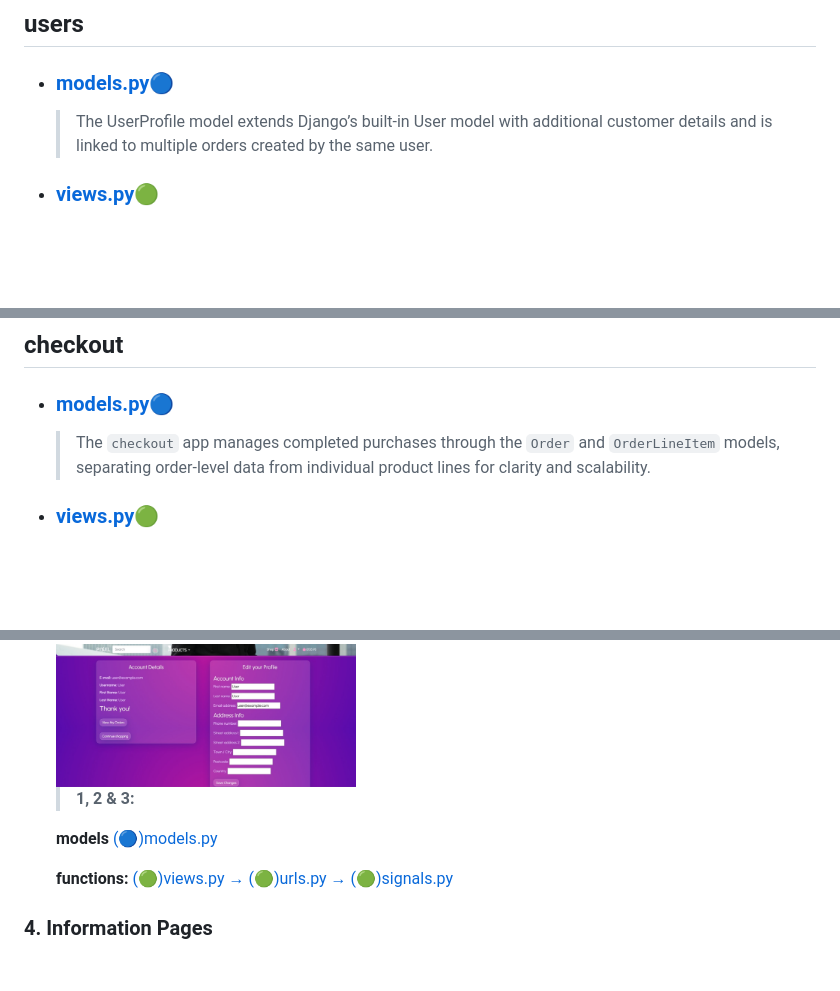
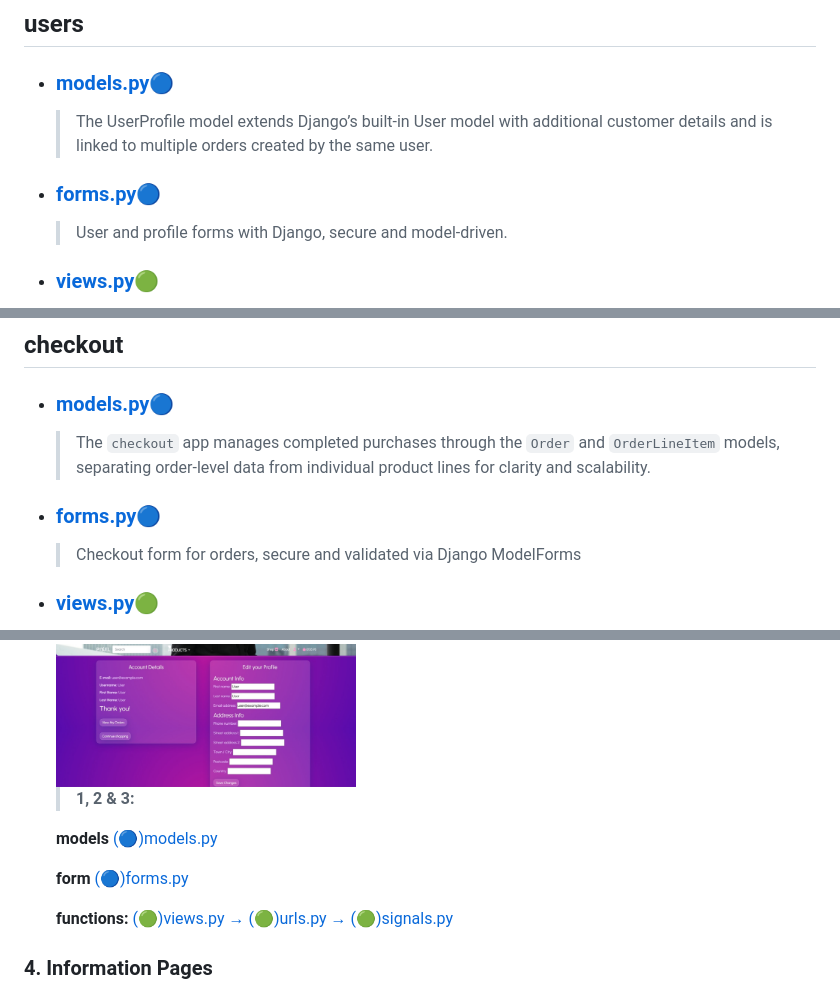
Before and after one commit to ToniEstarlich/pixel-store, a Markdown page: README.md, 3 parts joined by grey strips. Rendered like a GitHub page; blank space fills up the shorter version.

Commit message:
add forms to README

```diff
--- a/README.md
+++ b/README.md
@@ -517,6 +521,8 @@ Use the links below to explore each file’s purpose and its corresponding tests
 ## users
 - ### [models.py](#pixel-storeusersmodelspy)🔵
   >The UserProfile model extends Django’s built-in User model with additional customer details and is linked to multiple orders created by the same user.
+- ### [forms.py🔵](#user-registration-and-profiles)
+  >User and profile forms with Django, secure and model-driven.
 - ### [views.py](/docs/apps%20README/users/views_README.md)🟢
   >``users`` app manages user accounts: ``register`` handles signup and creates a ``UserProfile``, ``profile_view`` displays and edits account and profile info, and ``my_orders`` lists the user’s orders.
 - ### [signals.py](/docs/apps%20README/users/signals_README.md)🟢
@@ -541,6 +547,8 @@ Use the links below to explore each file’s purpose and its corresponding tests
 ## checkout
 - ### [models.py](#pixel-storecheckoutmodelspy)🔵
   >The ``checkout`` app manages completed purchases through the ``Order`` and ``OrderLineItem`` models, separating order-level data from individual product lines for clarity and scalability.
+- ### [forms.py🔵](#checkout)
+  >Checkout form for orders, secure and validated via Django ModelForms
 - ### [views.py](/docs/apps%20README/checkout/views_README.md)🟢
   >``checkout/`` handles order processing: displays checkout form if the bag isn’t empty, validates and saves orders and line items, creates a Stripe checkout session, empties the bag, and shows a success page with order details.
   - ### [test](/docs/test%20README/checkout_README.md)🔴
@@ -591,6 +599,9 @@ Pixel Store offers a fast, responsive, and easy shopping experience where users
 
     **models**
       [(🔵)models.py](#pixel-storeusersmodelspy)
+
+    **form**
+      [(🔵)forms.py](#user-registration-and-profiles)
 
     **functions:**
      [(🟢)views.py → (🟢)urls.py → (🟢)signals.py](#users)
```
Also changed, not shown: other parts of README.md (+8 -1 lines).
